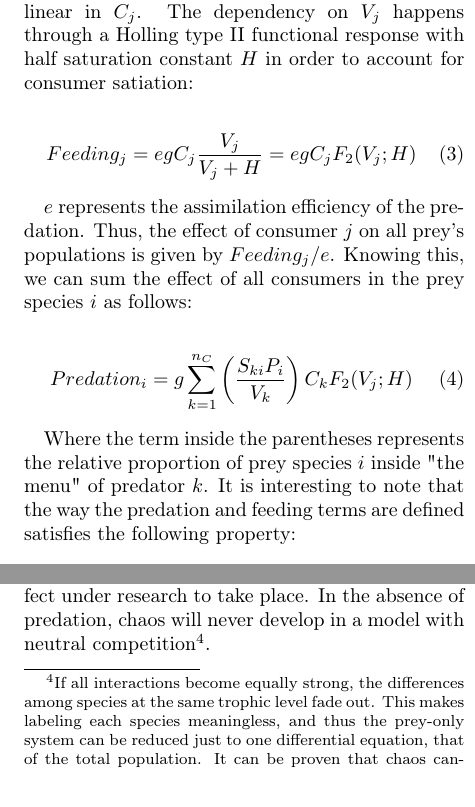
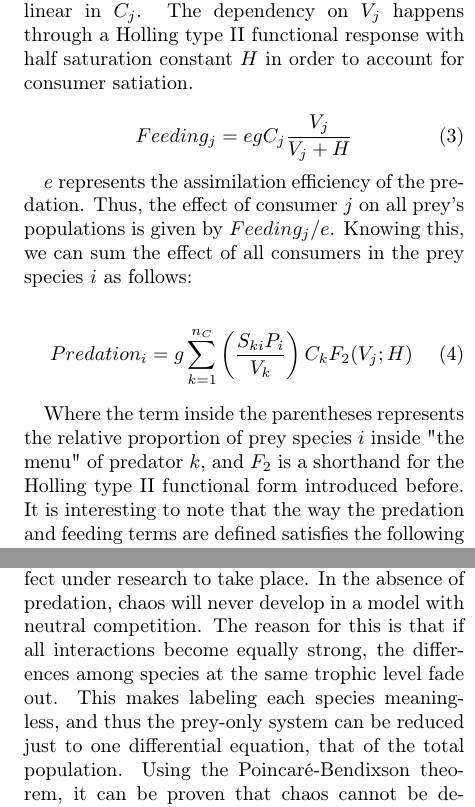
Before and after one commit to PabRod/Chaos-and-neutrality, a LaTeX paper (tex/Neutrality and chaos.tex): two parts of the columns of pages 3 and 6 of 8, joined at a grey line, cut so that both start at the same text. Compiled offline with pdfLaTeX; the source files are stored in an older character set and shown here as Unicode.

Commit message:
Removed all footnotes but one
The link to the GitHub repository looks better as a footnote

```diff
--- a/tex/Neutrality and chaos.tex
+++ b/tex/Neutrality and chaos.tex
@@ -159,31 +158,31 @@ The predator preference for each prey species is given by $ S_{ij} $. That is, t
 
-We hypothesized that the feeding term will be linear in $ C_j $. The dependency on $V_j$ happens through a Holling type II functional response with half saturation constant $ H $ in order to account for consumer satiation:
+We hypothesized that the feeding term will be linear in $ C_j $. The dependency on $V_j$ happens through a Holling type II functional response with half saturation constant $ H $ in order to account for consumer satiation.
 %TODO cite Edelstein Keshet
 
 \begin{equation}
 \label{eq:Feeding}
-	Feeding_j = e g C_j \frac{V_j}{V_j+H} = e g C_j F_{2}(V_j; H)
+	Feeding_j = e g C_j \frac{V_j}{V_j+H}
 \end{equation}
 
 $ e $ represents the assimilation efficiency of the predation. Thus, the effect of consumer $ j $ on all prey's populations is given by $ Feeding_j/e $. Knowing this, we can sum the effect of all consumers in the prey species $ i $ as follows:
 
 \begin{equation}
 \label{eq:Predation}
-Predation_i = g \sum_{k=1}^{n_C} \left(\frac{S_{ki}P_i}{V_k}\right) C_k F_{2}(V_j; H)
+	Predation_i = g \sum_{k=1}^{n_C} \left(\frac{S_{ki}P_i}{V_k}\right) C_k F_{2}(V_j; H)
 \end{equation}
 
-Where the term inside the parentheses represents the relative proportion of prey species $ i $ inside "the menu" of predator $ k $. It is interesting to note that the way the predation and feeding terms are defined satisfies the following property:
+Where the term inside the parentheses represents the relative proportion of prey species $ i $ inside "the menu" of predator $ k $, and $F_{2}$ is a shorthand for the Holling type II functional form introduced before. It is interesting to note that the way the predation and feeding terms are defined satisfies the following property:
 
 \begin{equation}
 \label{eq:Balance}
-\sum_{j=1}^{n_C} Feeding_j = e \sum_{i=1}^{n_P} Predation_i
+	\sum_{j=1}^{n_C} Feeding_j = e \sum_{i=1}^{n_P} Predation_i
 \end{equation}
 
 that is, all the deaths at the prey level are invested in the growth of consumers. For future clarity, it is a good idea to define the auxiliary function $ R_i $ as a summary of the effect of all consumers on prey $ i $:
 
 \begin{equation}
 \label{eq:PredationAux}
-R_i(P,C) \equiv \sum_{k=1}^{n_C} \left(\frac{S_{ki}P_i}{V_k(P)}\right) C_k F_{2}(V_k(P); H)
+	R_i(P,C) \equiv \sum_{k=1}^{n_C} \left(\frac{S_{ki}P_i}{V_k(P)}\right) C_k F_{2}(V_k(P); H)
 \end{equation}
 
 %TODO explain the immigration term
@@ -343,7 +342,7 @@ The asymptotic dynamics of our model are affected by the degree of heterogeneity
 %TODO explain a bit more
 
 % Limitations
-In the spirit of mathematical modelling, we chose the simplest realization required for the effects to be observed. We didn't use Allee effect, nor noise, and the functional form of each term has been chosen to account for satiation in the simplest possible way. The choice of a two-level model may seem in contradiction with the pursue of simplicity, but actually it is a fundamental requirement for the effect under research to take place. In the absence of predation, chaos will never develop in a model with neutral competition\footnote{If all interactions become equally strong, the differences among species at the same trophic level fade out. This makes labeling each species meaningless, and thus the prey-only system can be reduced just to one differential equation, that of the total population. It can be proven that chaos cannot be developed in autonomous systems with less than $3$ dimensions. For details, see Poincaré-Bendixson theorem.}.
+In the spirit of mathematical modelling, we chose the simplest realization required for the effects to be observed. We didn't use Allee effect, nor noise, and the functional form of each term has been chosen to account for satiation in the simplest possible way. The choice of a two-level model may seem in contradiction with the pursue of simplicity, but actually it is a fundamental requirement for the effect under research to take place. In the absence of predation, chaos will never develop in a model with neutral competition. The reason for this is that if all interactions become equally strong, the differences among species at the same trophic level fade out. This makes labeling each species meaningless, and thus the prey-only system can be reduced just to one differential equation, that of the total population. Using the Poincaré-Bendixson theorem, it can be proven that chaos cannot be developed in autonomous systems with less than $3$ dimensions\cite{Strogatz1994}.
 
 We used the simplest predation network, that is, one with random prey preference for the predators. A straightforward continuation of this paper could be studying the effect of the type of predation (generalist, specialist, neutral) by choosing other network structures.
 
```
Also changed, not shown: tex/Neutrality and chaos.tex (13 more changed lines).
